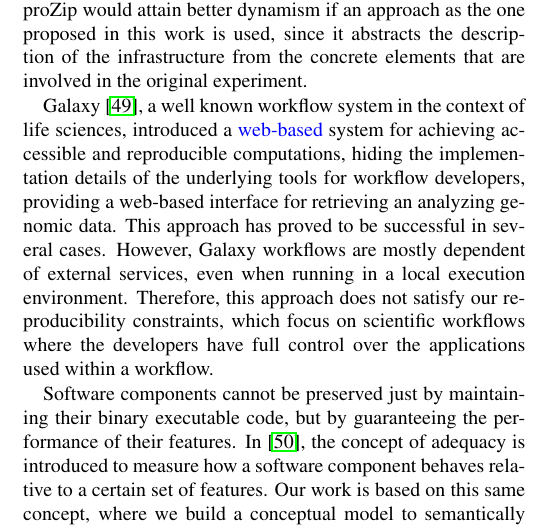
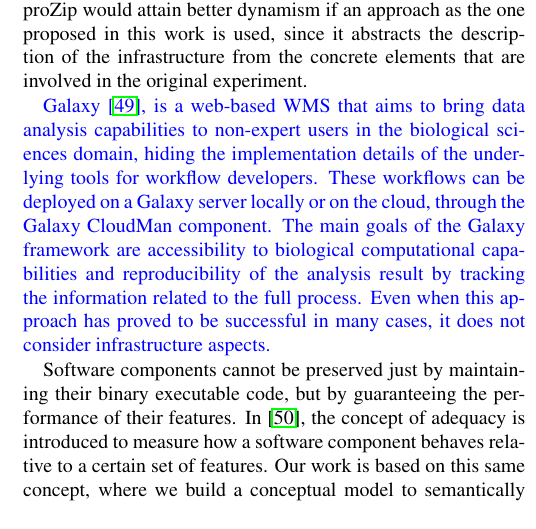
Before and after one commit to rafaelfsilva/workflow-reproducibility, a LaTeX paper (reproducibility.tex, which reads sec-related-work.tex): part of one column of page 12 of 15, cut so that both start at the same text. Compiled offline with pdfLaTeX.

Commit message:
galaxy feedback added

```diff
--- a/sec-related-work.tex
+++ b/sec-related-work.tex
@@ -47,16 +47,16 @@ are involved in the original experiment.
 %\feedback{@Maria: add more references to previous work on life science reproducibility}
 %\note{Idafen: there are several references to this in the introduction. Should we repeat them here?}
 
-Galaxy~\cite{goecks2010galaxy}, a well known workflow system in the context
-of life sciences, introduced a \rev{web-based}~system for achieving accessible
-and reproducible computations, hiding the implementation details of the
-underlying tools for workflow developers, providing a web-based interface for
-retrieving an analyzing genomic data. This approach has proved to be
-successful in several cases. However, Galaxy workflows are mostly dependent of
-external services, even when running in a local execution environment.
-Therefore, this approach does not satisfy our reproducibility constraints,
-which focus on scientific workflows where the developers have full control
-over the applications used within a workflow.
+\rev{Galaxy~\cite{goecks2010galaxy}, is a web-based WMS that aims to bring data
+analysis capabilities to non-expert users in the biological sciences domain, hiding the
+implementation  details of the underlying tools for workflow developers. These
+workflows can be deployed on a Galaxy server locally or on the cloud, through
+the Galaxy  CloudMan component. The main goals of the Galaxy framework
+are accessibility to biological computational  capabilities and reproducibility of the
+analysis result by tracking the information  related to the full process.
+Even when this approach has proved to be successful in many cases,
+it does not consider infrastructure aspects.}
+
 
 
 % Even when this approach has proved to be successful in several cases, we argue that it does not cover local development of workflows, which is a common case in computational science.
```
Also changed, not shown: answers2.tex (+2 -2 lines).
